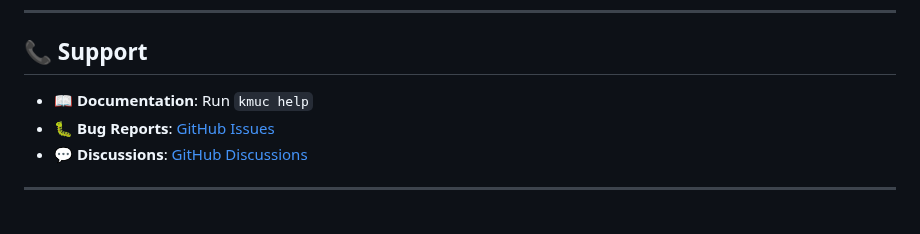
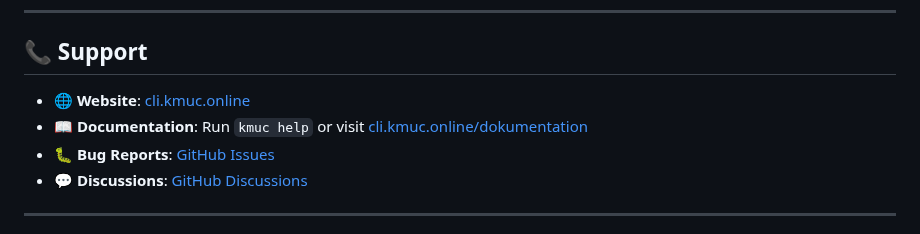
Before and after one commit to KmucDigital/dev-cli, a Markdown page: README.md, the part around the change. Rendered like a GitHub page.

Commit message:
docs: update support section in README with website links
Add website URL and documentation link to make support resources more accessible. Also reformat the list for better readability.

```diff
--- a/README.md
+++ b/README.md
@@ -364,7 +364,8 @@ npm link
 
 ## 📞 Support
 
-- 📖 **Documentation**: Run `kmuc help`
+- 🌐 **Website**: [cli.kmuc.online](https://links.kmuc.online/cli)
+- 📖 **Documentation**: Run `kmuc help` or visit [cli.kmuc.online/dokumentation](https://cli.kmuc.online/dokumentation)
 - 🐛 **Bug Reports**: [GitHub Issues](https://github.com/KmucDigital/dev-cli/issues)
 - 💬 **Discussions**: [GitHub Discussions](https://github.com/KmucDigital/dev-cli/discussions)
 
```
